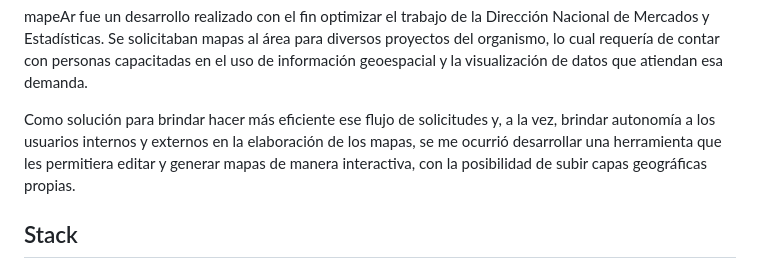
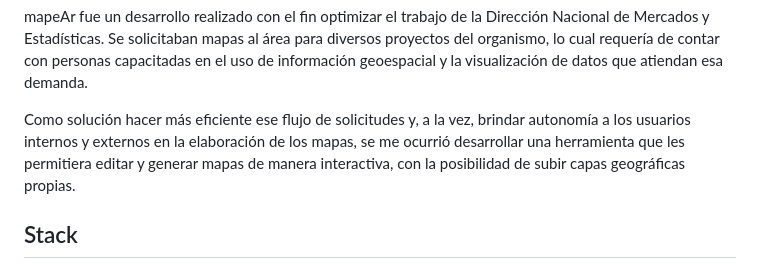
Before and after one commit to eliansoutu/porfolio, a Markdown page: content/mapa-turismo-r.md, the part around the change printed below. GitHub-like rendering.

```diff
--- a/content/mapa-turismo-r.md
+++ b/content/mapa-turismo-r.md
@@ -1,6 +1,6 @@
 mapeAr fue un desarrollo realizado con el fin optimizar el trabajo de la Dirección Nacional de Mercados y Estadísticas. Se solicitaban mapas al área para diversos proyectos del organismo, lo cual requería de contar con personas capacitadas en el uso de información geoespacial y la visualización de datos que atiendan esa demanda.
 
-Como solución para brindar hacer más eficiente ese flujo de solicitudes y, a la vez, brindar autonomía a los usuarios internos y externos en la elaboración de los mapas, se me ocurrió desarrollar una herramienta que les permitiera editar y generar mapas de manera interactiva, con la posibilidad de subir capas geográficas propias.
+Como solución hacer más eficiente ese flujo de solicitudes y, a la vez, brindar autonomía a los usuarios internos y externos en la elaboración de los mapas, se me ocurrió desarrollar una herramienta que les permitiera editar y generar mapas de manera interactiva, con la posibilidad de subir capas geográficas propias.
 
 ## Stack
 - R, sf, shiny
```
Also changed, not shown: other parts of content/mapa-turismo-r.md (+1 -1 lines), content/text-mining-mdq.md (added, +15 -0 lines), assets/images/text-mining-mdq.png (added), 2 other files.
